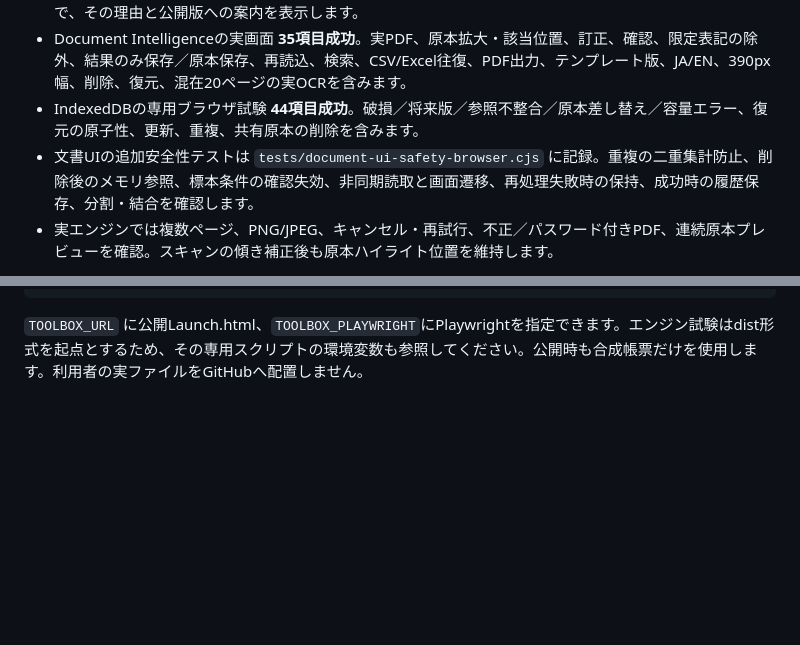
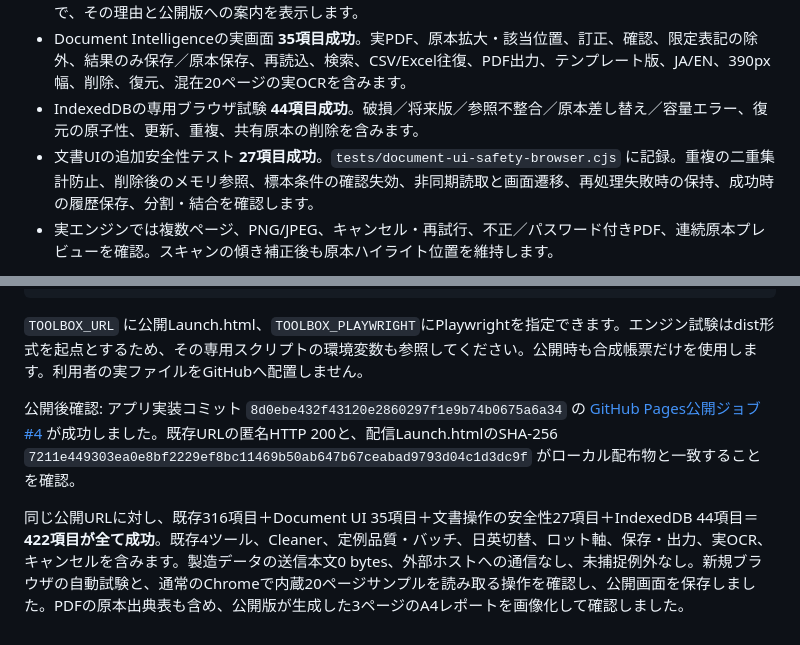
Before and after one commit to koh2828/manufacturing-toolbox, a Markdown page: VALIDATION.md, 2 parts joined by grey strips. Rendered like a GitHub page; blank space fills up the shorter version.

````diff
--- a/VALIDATION.md
+++ b/VALIDATION.md
@@ -208,7 +208,7 @@ SheetJS診断に入力の一部が出る実在経路を再現し、同期read/wr
 - 上記既存 **316項目をオフラインのfile://Launch.htmlでも再検証し、成功**。OCRは単独file://では利用不可で、その理由と公開版への案内を表示します。
 - Document Intelligenceの実画面 **35項目成功**。実PDF、原本拡大・該当位置、訂正、確認、限定表記の除外、結果のみ保存／原本保存、再読込、検索、CSV/Excel往復、PDF出力、テンプレート版、JA/EN、390px幅、削除、復元、混在20ページの実OCRを含みます。
 - IndexedDBの専用ブラウザ試験 **44項目成功**。破損／将来版／参照不整合／原本差し替え／容量エラー、復元の原子性、更新、重複、共有原本の削除を含みます。
-- 文書UIの追加安全性テストは `tests/document-ui-safety-browser.cjs` に記録。重複の二重集計防止、削除後のメモリ参照、標本条件の確認失効、非同期読取と画面遷移、再処理失敗時の保持、成功時の履歴保存、分割・結合を確認します。
+- 文書UIの追加安全性テスト **27項目成功**。`tests/document-ui-safety-browser.cjs` に記録。重複の二重集計防止、削除後のメモリ参照、標本条件の確認失効、非同期読取と画面遷移、再処理失敗時の保持、成功時の履歴保存、分割・結合を確認します。
 - 実エンジンでは複数ページ、PNG/JPEG、キャンセル・再試行、不正／パスワード付きPDF、連続原本プレビューを確認。スキャンの傾き補正後も原本ハイライト位置を維持します。
 
 日本語PDFレポートをA4で実出力し、全ページを画像化して文字・表・グラフ・改ページを確認しました。CSVはBOM／式文字列安全化、Excelは再読込して原文・数値精度・限定表記を照合。グラフは規格線であり、COAトレンドの線を管理限界と呼びません。
@@ -243,3 +243,8 @@ node tests/document-engine-browser.cjs
 ```
 
 `TOOLBOX_URL` に公開Launch.html、`TOOLBOX_PLAYWRIGHT`にPlaywrightを指定できます。エンジン試験はdist形式を起点とするため、その専用スクリプトの環境変数も参照してください。公開時も合成帳票だけを使用します。利用者の実ファイルをGitHubへ配置しません。
+
+
+公開後確認: アプリ実装コミット `8d0ebe432f43120e2860297f1e9b74b0675a6a34` の [GitHub Pages公開ジョブ #4](https://github.com/koh2828/manufacturing-toolbox/actions/runs/38555511933) が成功しました。既存URLの匿名HTTP 200と、配信Launch.htmlのSHA-256 `7211e449303ea0e8bf2229ef8bc11469b50ab647b67ceabad9793d04c1d3dc9f` がローカル配布物と一致することを確認。
+
+同じ公開URLに対し、既存316項目＋Document UI 35項目＋文書操作の安全性27項目＋IndexedDB 44項目＝**422項目が全て成功**。既存4ツール、Cleaner、定例品質・バッチ、日英切替、ロット軸、保存・出力、実OCR、キャンセルを含みます。製造データの送信本文0 bytes、外部ホストへの通信なし、未捕捉例外なし。新規ブラウザの自動試験と、通常のChromeで内蔵20ページサンプルを読み取る操作を確認し、公開画面を保存しました。PDFの原本出典表も含め、公開版が生成した3ページのA4レポートを画像化して確認しました。
````
Also changed, not shown: README.md (+1 -1 lines), USER_GUIDE.ja.md (+1 -1 lines).
